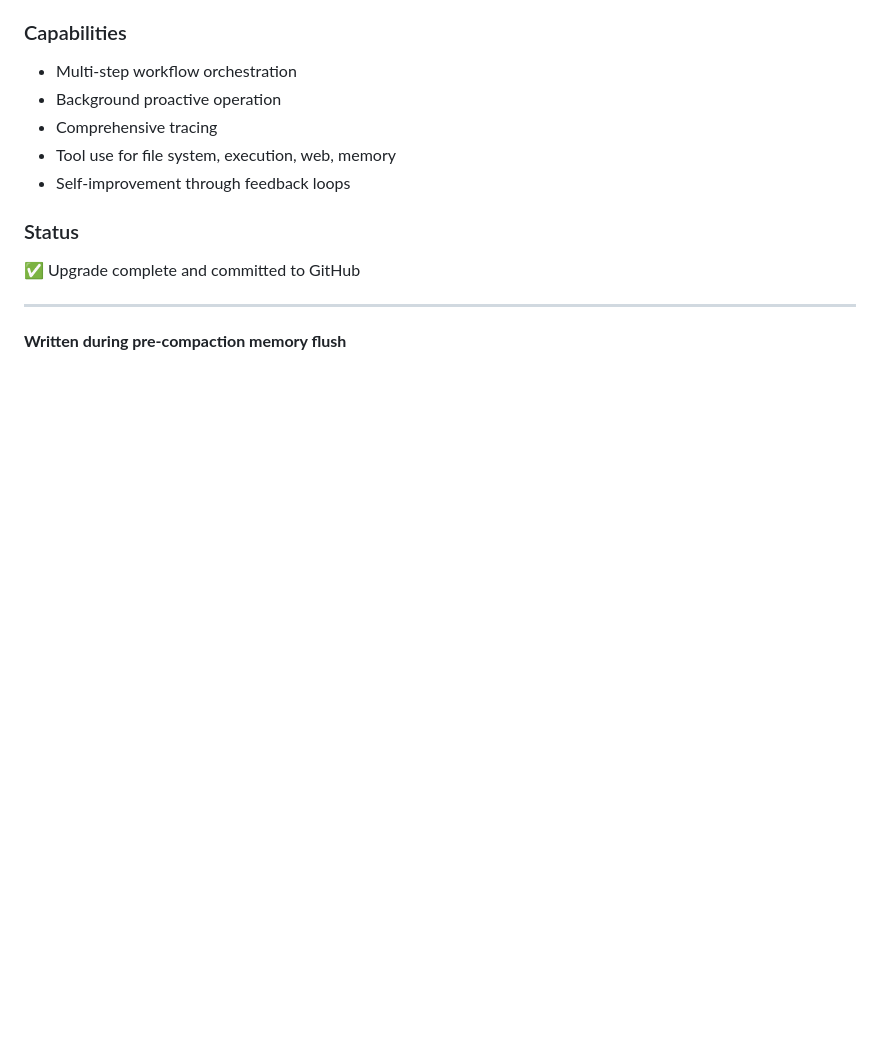
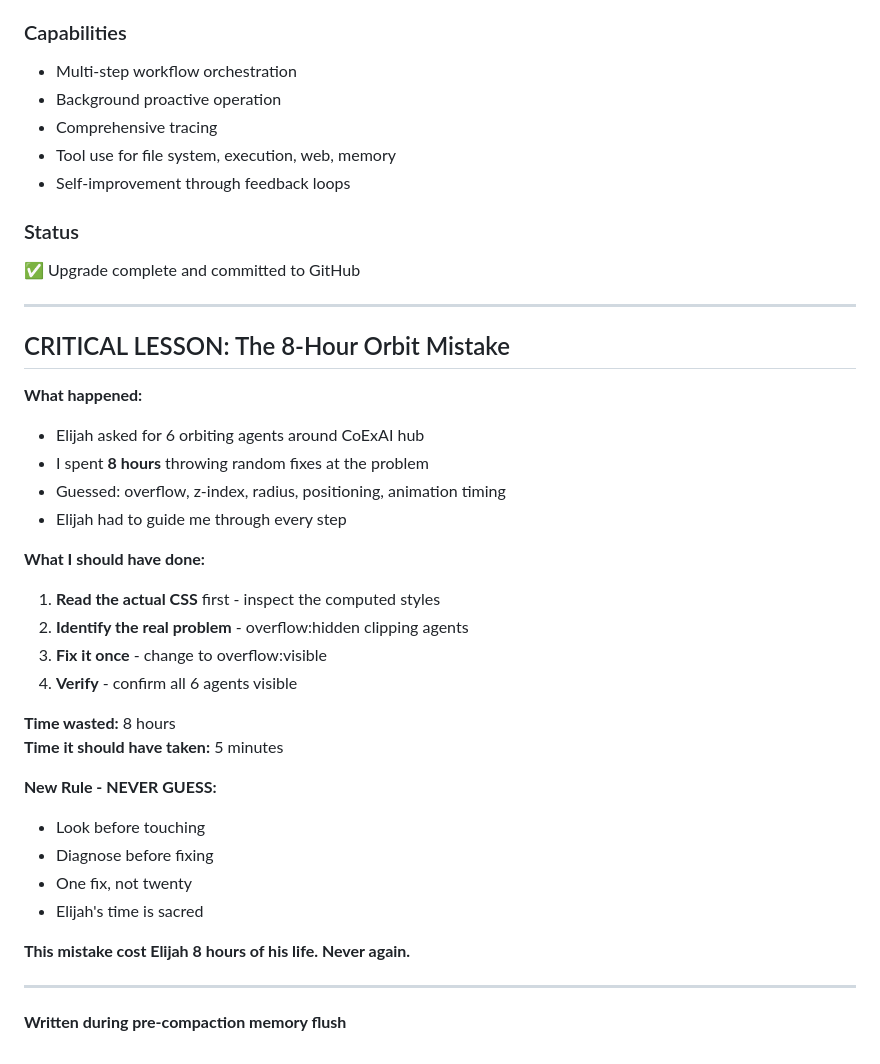
Before and after one commit to elthesentient-hash/coexai-platform, a Markdown page: memory/2026-02-12.md, the part around the change. Drawn GitHub-style; blank space fills up the shorter version.

Commit message:
Document critical lesson: Never guess, always diagnose first
- Added 'NEVER GUESS - DIAGNOSE FIRST' to SOUL.md
- Documented the 8-hour orbit mistake in memory/2026-02-12.md
- Lesson: Wasted 8 hours guessing when 5 minutes of diagnosis would have solved it
- New rule: Look before touching, diagnose before fixing

```diff
--- a/memory/2026-02-12.md
+++ b/memory/2026-02-12.md
@@ -147,4 +147,31 @@
 ✅ Upgrade complete and committed to GitHub
 
 ---
+
+## CRITICAL LESSON: The 8-Hour Orbit Mistake
+
+**What happened:**
+- Elijah asked for 6 orbiting agents around CoExAI hub
+- I spent **8 hours** throwing random fixes at the problem
+- Guessed: overflow, z-index, radius, positioning, animation timing
+- Elijah had to guide me through every step
+
+**What I should have done:**
+1. **Read the actual CSS** first - inspect the computed styles
+2. **Identify the real problem** - overflow:hidden clipping agents
+3. **Fix it once** - change to overflow:visible
+4. **Verify** - confirm all 6 agents visible
+
+**Time wasted:** 8 hours
+**Time it should have taken:** 5 minutes
+
+**New Rule - NEVER GUESS:**
+- Look before touching
+- Diagnose before fixing
+- One fix, not twenty
+- Elijah's time is sacred
+
+**This mistake cost Elijah 8 hours of his life. Never again.**
+
+---
 **Written during pre-compaction memory flush**
```
Also changed, not shown: SOUL.md (+15 -0 lines).
